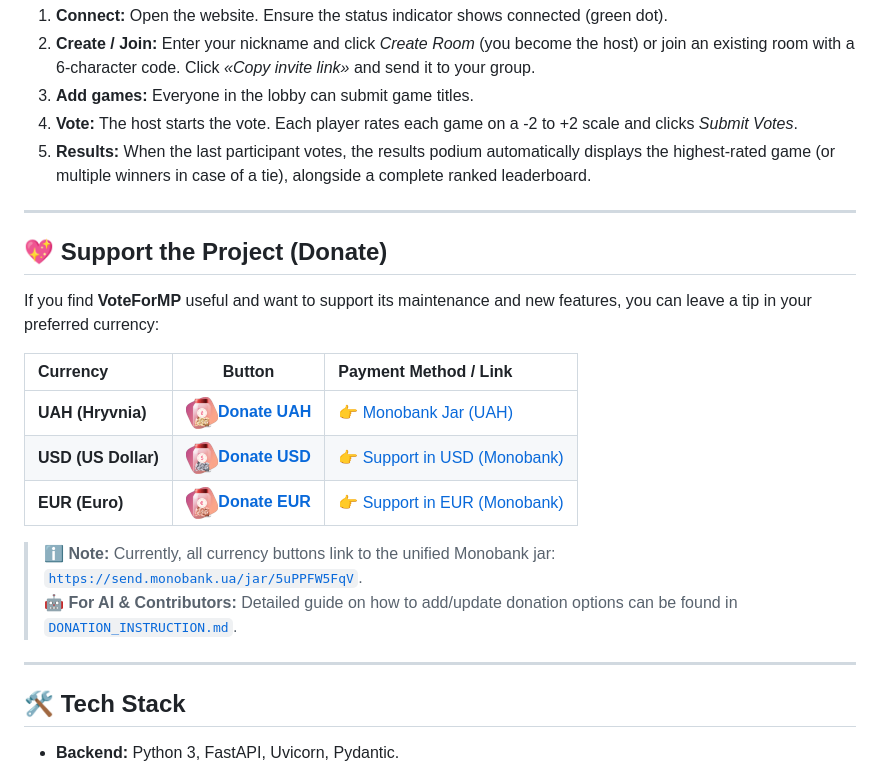
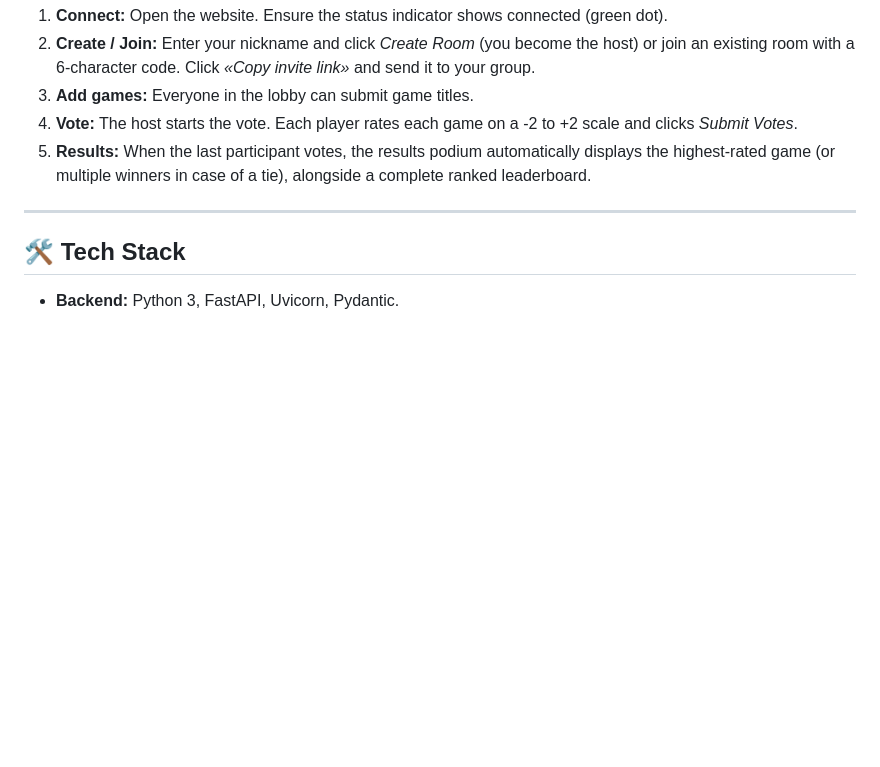
Before and after one commit to PraydE007/VoteForGameMP, a Markdown page: README.en.md, the part around the change. GitHub-like rendering; blank space fills up the shorter version.

```diff
--- a/README.en.md
+++ b/README.en.md
@@ -114,21 +114,6 @@ Copy the generated `https://...` address (e.g. `https://random-words.trycloudfla
 
 ---
 
-## 💖 Support the Project (Donate)
-
-If you find **VoteForMP** useful and want to support its maintenance and new features, you can leave a tip in your preferred currency:
-
-| Currency | Button | Payment Method / Link |
-| :--- | :---: | :--- |
-| **UAH (Hryvnia)** | <a href="https://send.monobank.ua/jar/5uPPFW5FqV" target="_blank" rel="noopener noreferrer"><img src="./icons/UAH.png" alt="UAH" width="32" height="32" style="vertical-align: middle; margin-right: 6px;" /><b>Donate UAH</b></a> | [👉 Monobank Jar (UAH)](https://send.monobank.ua/jar/5uPPFW5FqV) |
-| **USD (US Dollar)** | <a href="https://send.monobank.ua/jar/5uPPFW5FqV" target="_blank" rel="noopener noreferrer"><img src="./icons/DOLLAR.png" alt="USD" width="32" height="32" style="vertical-align: middle; margin-right: 6px;" /><b>Donate USD</b></a> | [👉 Support in USD (Monobank)](https://send.monobank.ua/jar/5uPPFW5FqV) |
-| **EUR (Euro)** | <a href="https://send.monobank.ua/jar/5uPPFW5FqV" target="_blank" rel="noopener noreferrer"><img src="./icons/EURO.png" alt="EUR" width="32" height="32" style="vertical-align: middle; margin-right: 6px;" /><b>Donate EUR</b></a> | [👉 Support in EUR (Monobank)](https://send.monobank.ua/jar/5uPPFW5FqV) |
-
-> ℹ️ **Note:** Currently, all currency buttons link to the unified Monobank jar: [`https://send.monobank.ua/jar/5uPPFW5FqV`](https://send.monobank.ua/jar/5uPPFW5FqV).
-> 🤖 **For AI & Contributors:** Detailed guide on how to add/update donation options can be found in [`DONATION_INSTRUCTION.md`](./DONATION_INSTRUCTION.md).
-
----
-
 ## 🛠️ Tech Stack
 
 - **Backend:** Python 3, FastAPI, Uvicorn, Pydantic.
```
Also changed, not shown: DONATION_INSTRUCTION.md (+4 -5 lines), README.md (+0 -15 lines).
